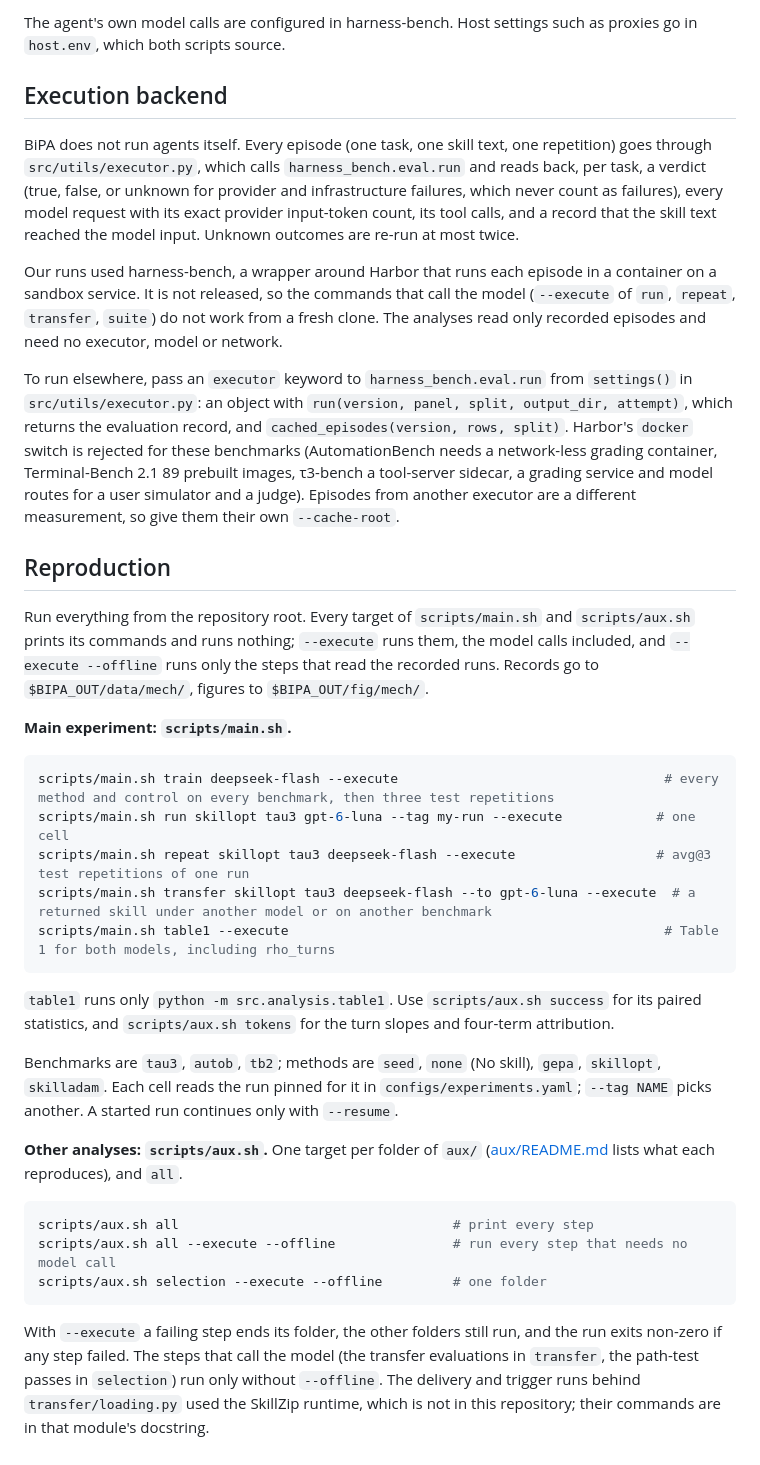
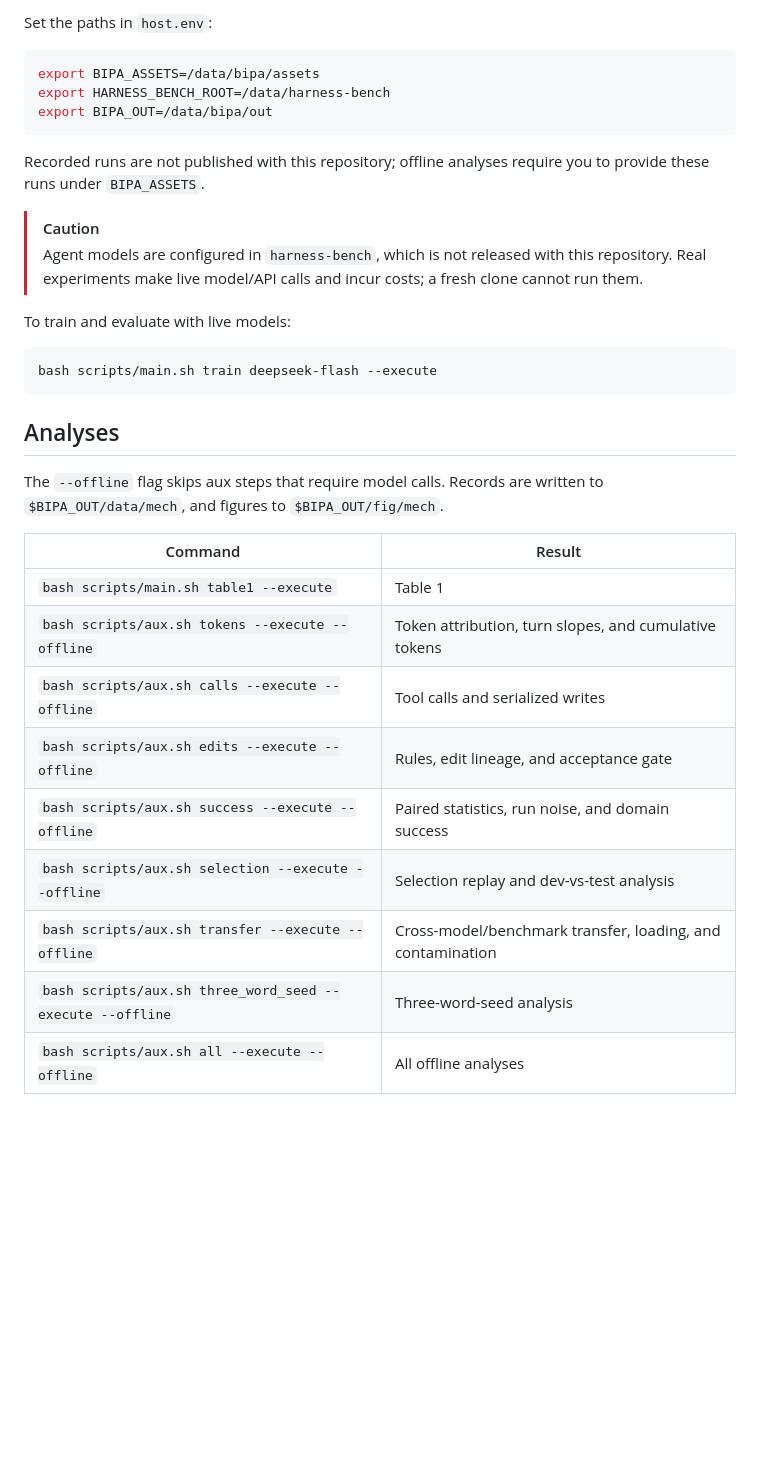
Before and after one commit to valleysprings/BiPA, a Markdown page: README.md, the part around one of its changes. GitHub-like rendering; blank space fills up the shorter version.

````diff
--- a/README.md
+++ b/README.md
@@ -85,37 +34,35 @@ Paths come from environment variables (`src/utils/layout.py`), the optimizer's e
-The agent's own model calls are configured in harness-bench. Host settings such as proxies go in `host.env`, which both scripts source.
-
-## Execution backend
-
-BiPA does not run agents itself. Every episode (one task, one skill text, one repetition) goes through `src/utils/executor.py`, which calls `harness_bench.eval.run` and reads back, per task, a verdict (true, false, or unknown for provider and infrastructure failures, which never count as failures), every model request with its exact provider input-token count, its tool calls, and a record that the skill text reached the model input. Unknown outcomes are re-run at most twice.
-
-Our runs used harness-bench, a wrapper around Harbor that runs each episode in a container on a sandbox service. It is not released, so the commands that call the model (`--execute` of `run`, `repeat`, `transfer`, `suite`) do not work from a fresh clone. The analyses read only recorded episodes and need no executor, model or network.
-
-To run elsewhere, pass an `executor` keyword to `harness_bench.eval.run` from `settings()` in `src/utils/executor.py`: an object with `run(version, panel, split, output_dir, attempt)`, which returns the evaluation record, and `cached_episodes(version, rows, split)`. Harbor's `docker` switch is rejected for these benchmarks (AutomationBench needs a network-less grading container, Terminal-Bench 2.1 89 prebuilt images, τ3-bench a tool-server sidecar, a grading service and model routes for a user simulator and a judge). Episodes from another executor are a different measurement, so give them their own `--cache-root`.
-
-## Reproduction
-
-Run everything from the repository root. Every target of `scripts/main.sh` and `scripts/aux.sh` prints its commands and runs nothing; `--execute` runs them, the model calls included, and `--execute --offline` runs only the steps that read the recorded runs. Records go to `$BIPA_OUT/data/mech/`, figures to `$BIPA_OUT/fig/mech/`.
-
-**Main experiment: `scripts/main.sh`.**
+Set the paths in `host.env`:
 
 ```bash
-scripts/main.sh train deepseek-flash --execute                                  # every method and control on every benchmark, then three test repetitions
-scripts/main.sh run skillopt tau3 gpt-6-luna --tag my-run --execute            # one cell
-scripts/main.sh repeat skillopt tau3 deepseek-flash --execute                  # avg@3 test repetitions of one run
-scripts/main.sh transfer skillopt tau3 deepseek-flash --to gpt-6-luna --execute  # a returned skill under another model or on another benchmark
-scripts/main.sh table1 --execute                                                # Table 1 for both models, including rho_turns
+export BIPA_ASSETS=/data/bipa/assets
+export HARNESS_BENCH_ROOT=/data/harness-bench
+export BIPA_OUT=/data/bipa/out
 ```
 
-`table1` runs only `python -m src.analysis.table1`. Use `scripts/aux.sh success` for its paired statistics, and `scripts/aux.sh tokens` for the turn slopes and four-term attribution.
+Recorded runs are not published with this repository; offline analyses require you to provide these runs under `BIPA_ASSETS`.
 
-Benchmarks are `tau3`, `autob`, `tb2`; methods are `seed`, `none` (No skill), `gepa`, `skillopt`, `skilladam`. Each cell reads the run pinned for it in `configs/experiments.yaml`; `--tag NAME` picks another. A started run continues only with `--resume`.
+> [!CAUTION]
+> Agent models are configured in `harness-bench`, which is not released with this repository. Real experiments make live model/API calls and incur costs; a fresh clone cannot run them.
 
-**Other analyses: `scripts/aux.sh`.** One target per folder of `aux/` ([aux/README.md](aux/README.md) lists what each reproduces), and `all`.
+To train and evaluate with live models:
 
 ```bash
-scripts/aux.sh all                                   # print every step
-scripts/aux.sh all --execute --offline               # run every step that needs no model call
-scripts/aux.sh selection --execute --offline         # one folder
+bash scripts/main.sh train deepseek-flash --execute
 ```
 
-With `--execute` a failing step ends its folder, the other folders still run, and the run exits non-zero if any step failed. The steps that call the model (the transfer evaluations in `transfer`, the path-test passes in `selection`) run only without `--offline`. The delivery and trigger runs behind `transfer/loading.py` used the SkillZip runtime, which is not in this repository; their commands are in that module's docstring.
+## Analyses
+
+The `--offline` flag skips aux steps that require model calls. Records are written to `$BIPA_OUT/data/mech`, and figures to `$BIPA_OUT/fig/mech`.
+
+| Command | Result |
+|---|---|
+| `bash scripts/main.sh table1 --execute` | Table 1 |
+| `bash scripts/aux.sh tokens --execute --offline` | Token attribution, turn slopes, and cumulative tokens |
+| `bash scripts/aux.sh calls --execute --offline` | Tool calls and serialized writes |
+| `bash scripts/aux.sh edits --execute --offline` | Rules, edit lineage, and acceptance gate |
+| `bash scripts/aux.sh success --execute --offline` | Paired statistics, run noise, and domain success |
+| `bash scripts/aux.sh selection --execute --offline` | Selection replay and dev-vs-test analysis |
+| `bash scripts/aux.sh transfer --execute --offline` | Cross-model/benchmark transfer, loading, and contamination |
+| `bash scripts/aux.sh three_word_seed --execute --offline` | Three-word-seed analysis |
+| `bash scripts/aux.sh all --execute --offline` | All offline analyses |
+
````
Also changed, not shown: other parts of README.md (+49 -67 lines), assets/fig/edits.png (added), assets/fig/method.png (added), assets/fig/results.png (added), assets/fig/teaser.png (added), assets/fig/tokens.png (added), assets/fig/transfer.png (added), 1 other file.
